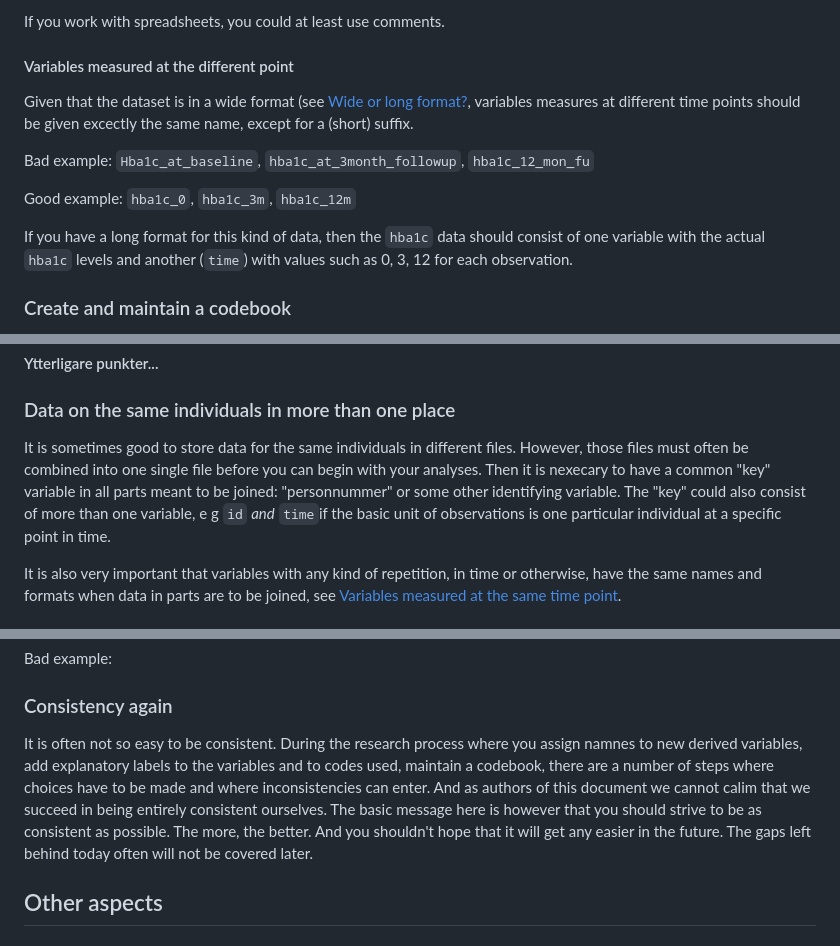
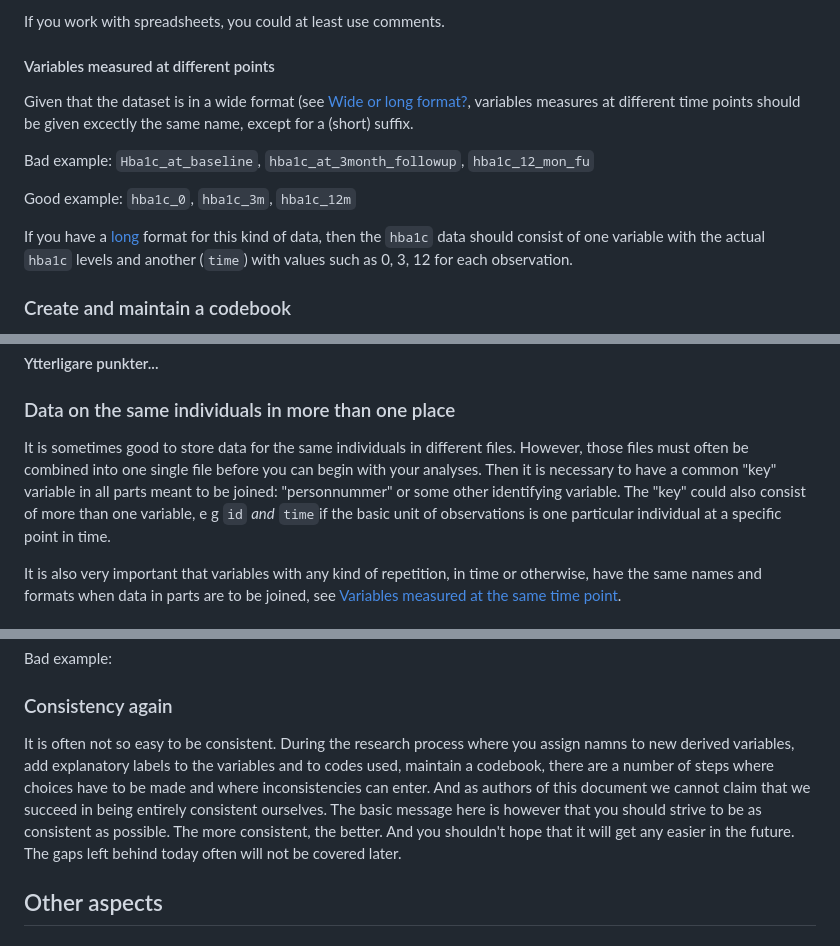
Before and after one commit to lundqvistr/manual_medfak_research_data, a Markdown page: manual.md, 3 parts joined by grey strips. Rendered like a GitHub page.

```diff
--- a/manual.md
+++ b/manual.md
@@ -235,14 +235,14 @@ Categorical variables consist of markers for categories, such as age group. The
 
 If you work with spreadsheets, you could at least use comments.
 
-#### Variables measured at the different point
+#### Variables measured at different points
 Given that the dataset is in a wide format (see [Wide or long format?](#wide-or-long-format), variables measures at different time points should be given excectly the same name, except for a (short) suffix.
 
 Bad example: `Hba1c_at_baseline`, `hba1c_at_3month_followup`, `hba1c_12_mon_fu`
 
 Good example: `hba1c_0`, `hba1c_3m`, `hba1c_12m`
 
-If you have a long format for this kind of data, then the `hba1c` data should consist of one variable with the actual `hba1c` levels and another (`time`) with values such as 0, 3, 12 for each observation.
+If you have a [long](#wide-or-long-format) format for this kind of data, then the `hba1c` data should consist of one variable with the actual `hba1c` levels and another (`time`) with values such as 0, 3, 12 for each observation.
 
 ### Create and maintain a codebook
 A codebook describes the contents, structure, and layout of a data collection. More specifically explanations of variables, units for measurement variables, explanation of codes used in categorical variables, codes used for missing values and other attributes of the variables in your dataset. There are routines in the software most comonly used to generate such codebooks, but it could also consist of an Excel file with one sheet containing explanations for variable names, another sheet with explanations of the codes used. A short example of a Excel code book is found in one of appendix 2.
@@ -305,7 +305,7 @@ The treatment of missing values is also software dependent, see [Some notes for
 #### Ytterligare punkter...
 
 ### Data on the same individuals in more than one place
-It is sometimes good to store data for the same individuals in different files. However, those files must often be combined into one single file before you can begin with your analyses. Then it is nexecary to have a common "key" variable in all parts meant to be joined: "personnummer" or some other identifying variable. The "key" could also consist of more than one variable, e g `id` _and_ `time`if the basic unit of observations is one particular individual at a specific point in time.
+It is sometimes good to store data for the same individuals in different files. However, those files must often be combined into one single file before you can begin with your analyses. Then it is necessary to have a common "key" variable in all parts meant to be joined: "personnummer" or some other identifying variable. The "key" could also consist of more than one variable, e g `id` _and_ `time`if the basic unit of observations is one particular individual at a specific point in time.
 
 It is also very important that variables with any kind of repetition, in time or otherwise, have the same names and formats when data in parts are to be joined, see [Variables measured at the same time point](#variables-measured-at-the-same-time-point).
 
@@ -353,7 +353,7 @@ Good example:
 Bad example:
 
 ### Consistency again
-It is often not so easy to be consistent. During the research process where you assign namnes to new derived variables, add explanatory labels to the variables and to codes used,  maintain a codebook, there are a number of steps where choices have to be made and where inconsistencies can enter. And as authors of this document we cannot calim that we succeed in being entirely consistent ourselves. The basic message here is however that you should strive to be as consistent as possible. The more, the better. And you shouldn't hope that it will get any easier in the future. The gaps left behind today often will not be covered later.
+It is often not so easy to be consistent. During the research process where you assign namns to new derived variables, add explanatory labels to the variables and to codes used,  maintain a codebook, there are a number of steps where choices have to be made and where inconsistencies can enter. And as authors of this document we cannot claim that we succeed in being entirely consistent ourselves. The basic message here is however that you should strive to be as consistent as possible. The more consistent, the better. And you shouldn't hope that it will get any easier in the future. The gaps left behind today often will not be covered later.
 
 ## Other aspects
 
```
Also changed, not shown: other parts of manual.md (+15 -9 lines).
